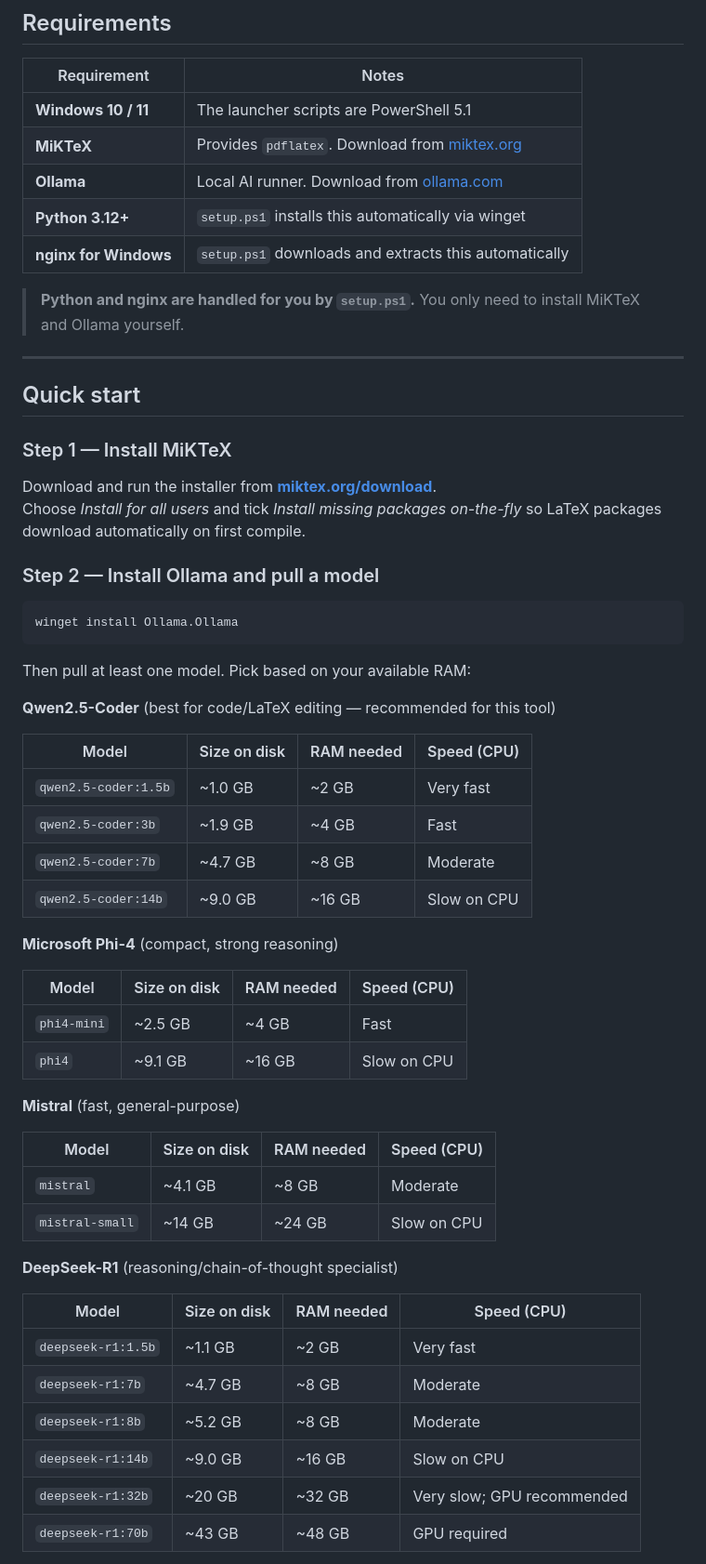
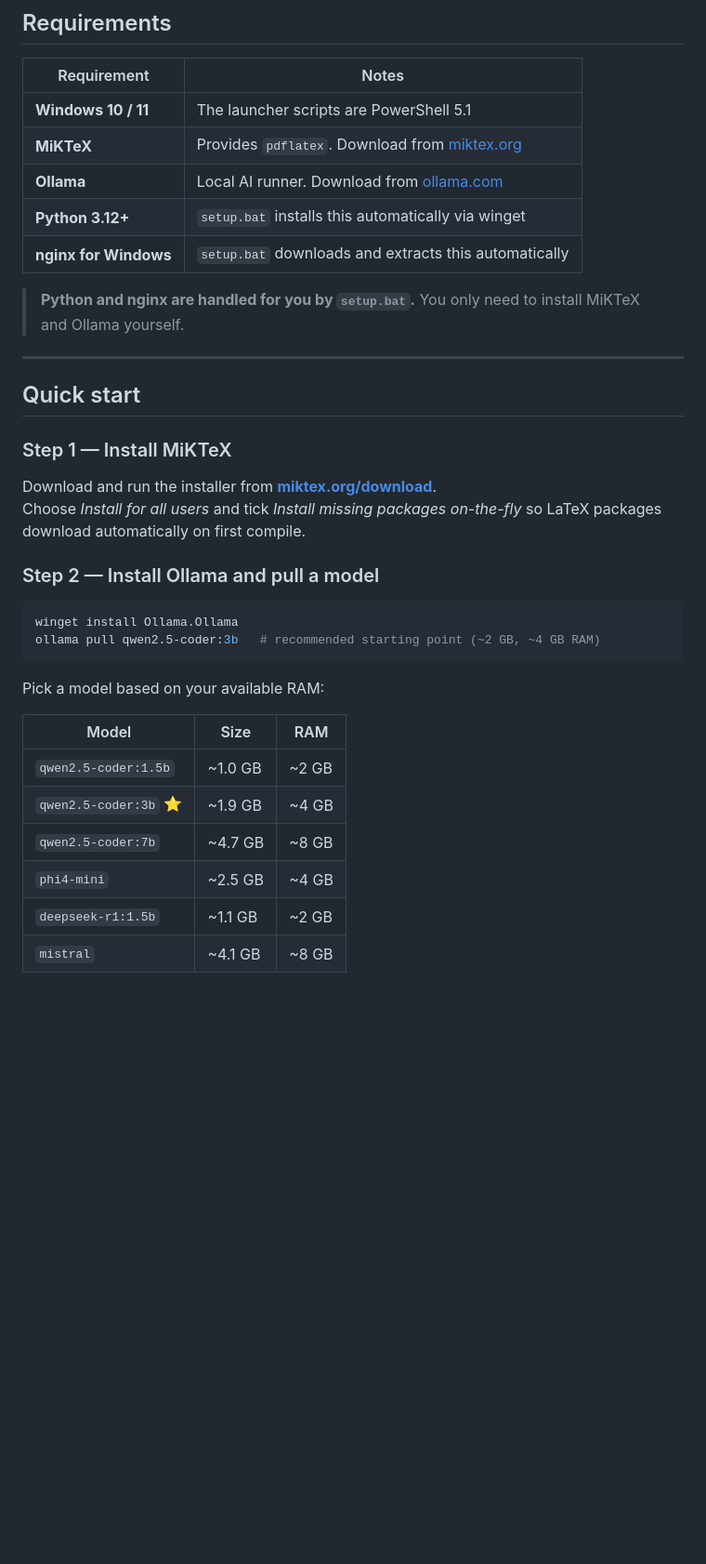
Before and after one commit to Nostar42/Latex-Resume-Builder, a Markdown page: README.md, the part around one of its changes. Shown at 93% size. GitHub-like rendering; blank space fills up the shorter version.

````diff
--- a/README.md
+++ b/README.md
@@ -31,10 +31,10 @@ browser  ──HTTPS──►  nginx :5000  ──proxy──►  Uvicorn/FastAP
 | **Windows 10 / 11** | The launcher scripts are PowerShell 5.1 |
 | **MiKTeX** | Provides `pdflatex`. Download from [miktex.org](https://miktex.org) |
 | **Ollama** | Local AI runner. Download from [ollama.com](https://ollama.com) |
-| **Python 3.12+** | `setup.ps1` installs this automatically via winget |
-| **nginx for Windows** | `setup.ps1` downloads and extracts this automatically |
+| **Python 3.12+** | `setup.bat` installs this automatically via winget |
+| **nginx for Windows** | `setup.bat` downloads and extracts this automatically |
 
-> **Python and nginx are handled for you by `setup.ps1`.** You only need to install MiKTeX and Ollama yourself.
+> **Python and nginx are handled for you by `setup.bat`.** You only need to install MiKTeX and Ollama yourself.
 
 ---
 
@@ -49,41 +49,17 @@ Choose *Install for all users* and tick *Install missing packages on-the-fly* so
 
 ```powershell
 winget install Ollama.Ollama
+ollama pull qwen2.5-coder:3b   # recommended starting point (~2 GB, ~4 GB RAM)
 ```
 
-Then pull at least one model. Pick based on your available RAM:
+Pick a model based on your available RAM:
 
-**Qwen2.5-Coder** (best for code/LaTeX editing — recommended for this tool)
+| Model | Size | RAM |
+|-------|------|-----|
+| `qwen2.5-coder:1.5b` | ~1.0 GB | ~2 GB |
+| `qwen2.5-coder:3b` ⭐ | ~1.9 GB | ~4 GB |
+| `qwen2.5-coder:7b` | ~4.7 GB | ~8 GB |
+| `phi4-mini` | ~2.5 GB | ~4 GB |
+| `deepseek-r1:1.5b` | ~1.1 GB | ~2 GB |
+| `mistral` | ~4.1 GB | ~8 GB |
 
-| Model | Size on disk | RAM needed | Speed (CPU) |
-|-------|-------------|------------|-------------|
-| `qwen2.5-coder:1.5b` | ~1.0 GB | ~2 GB | Very fast |
-| `qwen2.5-coder:3b` | ~1.9 GB | ~4 GB | Fast |
-| `qwen2.5-coder:7b` | ~4.7 GB | ~8 GB | Moderate |
-| `qwen2.5-coder:14b` | ~9.0 GB | ~16 GB | Slow on CPU |
-
-**Microsoft Phi-4** (compact, strong reasoning)
-
-| Model | Size on disk | RAM needed | Speed (CPU) |
-|-------|-------------|------------|-------------|
-| `phi4-mini` | ~2.5 GB | ~4 GB | Fast |
-| `phi4` | ~9.1 GB | ~16 GB | Slow on CPU |
-
-**Mistral** (fast, general-purpose)
-
-| Model | Size on disk | RAM needed | Speed (CPU) |
-|-------|-------------|------------|-------------|
-| `mistral` | ~4.1 GB | ~8 GB | Moderate |
-| `mistral-small` | ~14 GB | ~24 GB | Slow on CPU |
-
-**DeepSeek-R1** (reasoning/chain-of-thought specialist)
-
-| Model | Size on disk | RAM needed | Speed (CPU) |
-|-------|-------------|------------|-------------|
-| `deepseek-r1:1.5b` | ~1.1 GB | ~2 GB | Very fast |
-| `deepseek-r1:7b` | ~4.7 GB | ~8 GB | Moderate |
-| `deepseek-r1:8b` | ~5.2 GB | ~8 GB | Moderate |
-| `deepseek-r1:14b` | ~9.0 GB | ~16 GB | Slow on CPU |
-| `deepseek-r1:32b` | ~20 GB | ~32 GB | Very slow; GPU recommended |
-| `deepseek-r1:70b` | ~43 GB | ~48 GB | GPU required |
-
````
Also changed, not shown: other parts of README.md (+30 -61 lines).
